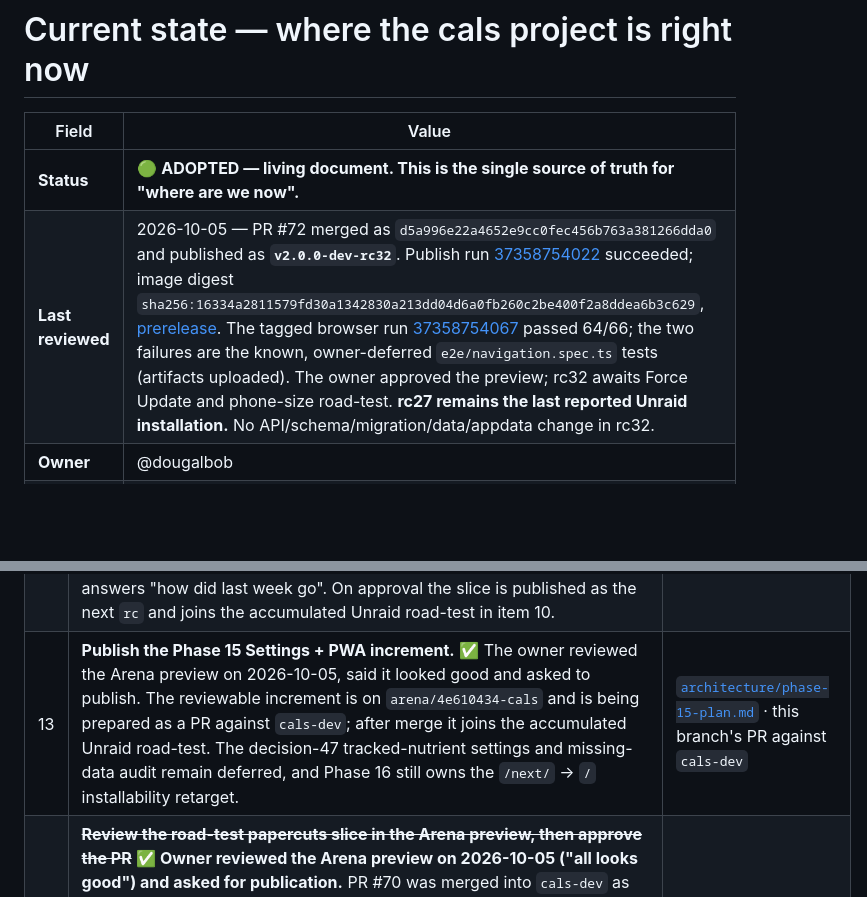
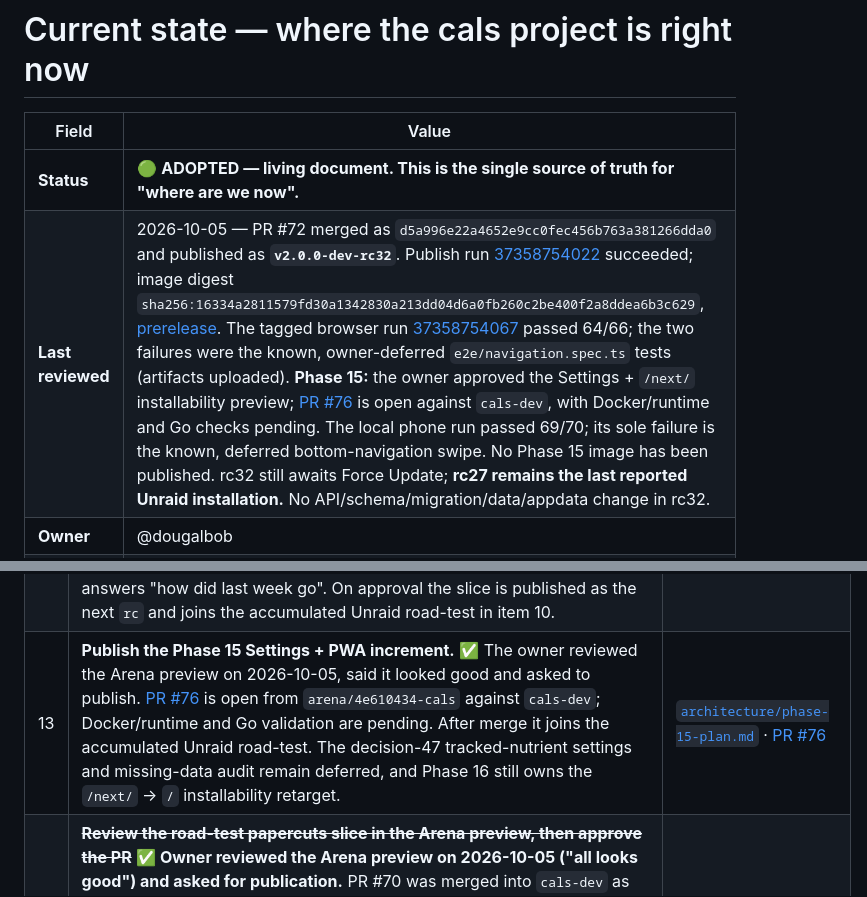
Before and after one commit to dougalbob/cals, a Markdown page: docs/CURRENT_STATE.md, 2 parts joined by grey strips. Drawn GitHub-style; blank space fills up the shorter version.

Commit message:
Record Phase 15 publication review status
Co-authored-by: arena-agent <297053741+arena-agent@users.noreply.github.com>

```diff
--- a/docs/CURRENT_STATE.md
+++ b/docs/CURRENT_STATE.md
@@ -3,7 +3,7 @@
 | Field | Value |
 |---|---|
 | **Status** | 🟢 **ADOPTED — living document. This is the single source of truth for "where are we now".** |
-| **Last reviewed** | 2026-10-05 — PR #72 merged as `d5a996e22a4652e9cc0fec456b763a381266dda0` and published as **`v2.0.0-dev-rc32`**. Publish run [37358754022](https://github.com/dougalbob/cals/actions/runs/37358754022) succeeded; image digest `sha256:16334a2811579fd30a1342830a213dd04d6a0fb260c2be400f2a8ddea6b3c629`, [prerelease](https://github.com/dougalbob/cals/releases/tag/v2.0.0-dev-rc32). The tagged browser run [37358754067](https://github.com/dougalbob/cals/actions/runs/37358754067) passed 64/66; the two failures are the known, owner-deferred `e2e/navigation.spec.ts` tests (artifacts uploaded). The owner approved the preview; rc32 awaits Force Update and phone-size road-test. **rc27 remains the last reported Unraid installation.** No API/schema/migration/data/appdata change in rc32. |
+| **Last reviewed** | 2026-10-05 — PR #72 merged as `d5a996e22a4652e9cc0fec456b763a381266dda0` and published as **`v2.0.0-dev-rc32`**. Publish run [37358754022](https://github.com/dougalbob/cals/actions/runs/37358754022) succeeded; image digest `sha256:16334a2811579fd30a1342830a213dd04d6a0fb260c2be400f2a8ddea6b3c629`, [prerelease](https://github.com/dougalbob/cals/releases/tag/v2.0.0-dev-rc32). The tagged browser run [37358754067](https://github.com/dougalbob/cals/actions/runs/37358754067) passed 64/66; the two failures were the known, owner-deferred `e2e/navigation.spec.ts` tests (artifacts uploaded). **Phase 15:** the owner approved the Settings + `/next/` installability preview; [PR #76](https://github.com/dougalbob/cals/pull/76) is open against `cals-dev`, with Docker/runtime and Go checks pending. The local phone run passed 69/70; its sole failure is the known, deferred bottom-navigation swipe. No Phase 15 image has been published. rc32 still awaits Force Update; **rc27 remains the last reported Unraid installation.** No API/schema/migration/data/appdata change in rc32. |
 | **Owner** | @dougalbob |
 | **Purpose** | Stop status drifting across four documents. Anything dated or narrative belongs in [`history/rebuild-log.md`](history/rebuild-log.md); this page describes **today only** and is updated whenever the state changes |
 | **Related** | [`architecture/rebuild-kickoff.md`](architecture/rebuild-kickoff.md) (first commands), [`architecture/frontend-strategy.md`](architecture/frontend-strategy.md) (the plan), [`product/vision-and-open-questions.md`](product/vision-and-open-questions.md) (decisions and open questions), [`architecture/data-copy-warning.md`](architecture/data-copy-warning.md) (read before touching appdata), [`product/metrics-evidence.md`](product/metrics-evidence.md) (Phase 14 metrics research) |
@@ -72,7 +72,7 @@ The owner signed off the published RC candidates through rc25 on 2026-10-04, tes
 | 8 | **Force Update `cals-dev-v2` to `v2.0.0-dev-rc28` and road-test the charts at phone size** — drag the weigh-in chart to reach older weigh-ins (the window is in the URL), check the dashed trend is labelled with its method and window, and confirm the goal chart's green/amber/red bands. The Arena preview review is done (2026-10-05, "looks good"); this Unraid road-test is the slice's remaining acceptance gate — folded into the rc29 update (item 10). | [`unraid-image-release.md`](architecture/unraid-image-release.md) · [`architecture/phase-14-plan.md`](architecture/phase-14-plan.md) §5 |
 | 10 | **Force Update `cals-dev-v2` to `v2.0.0-dev-rc32` and road-test the accumulated rc28–rc32 changes at phone size** — one update carries the chart, body-map, Nutrition and rc31 papercuts work plus PR #72. In `/next/metrics`, choose the outline the first time (Female/Male, decision 97), tap every point including a hollow never-measured one, step a value 0.5 cm and save (decision 99), meet both confirmations (decision 67), correct a past session from history (decision 96), note the staleness line, and check the trend label and goal-chart bands. Drag an uncached chart range and confirm both charts stay visible, the URL settles on the final range and haptics are less frequent. In Foods, use **Save & edit** on a FatSecret food, verify calories/protein/carbs/fat/fibre are whole numbers, then save without edits; also recheck the rc31 search/drink/recipe papercuts listed in item 11. The update applies rc28's additive `users.weight_trend_days` and rc29's nullable `users.body_outline` migrations; rc32 adds no migration or appdata operation. The tag browser run [37358754067](https://github.com/dougalbob/cals/actions/runs/37358754067) passed 64/66; its two owner-deferred navigation tests failed again, and are deliberately excluded from this road-test. |
 | 12 | **Review Phase 14.6's weekly report in the Arena preview, then approve the PR** — open `/metrics` on the preview and scroll to **📋 Weekly report**: ‹ › pages one week at a time (opening on this week so far), **Custom** accepts a free `from`/`to` range, the card reports calories vs goal, how the bank moved, water, weight change, the traffic lights, the best and worst days and the days **excluded as unlogged** (decision 42). Confirm the shape answers "how did last week go". On approval the slice is published as the next `rc` and joins the accumulated Unraid road-test in item 10. | [`architecture/phase-14-plan.md`](architecture/phase-14-plan.md) §14.6 · [decisions 107–109](product/vision-and-open-questions.md#the-weekly-report--decisions-107109-2026-10-05) |
-| 13 | **Publish the Phase 15 Settings + PWA increment.** ✅ The owner reviewed the Arena preview on 2026-10-05, said it looked good and asked to publish. The reviewable increment is on `arena/4e610434-cals` and is being prepared as a PR against `cals-dev`; after merge it joins the accumulated Unraid road-test. The decision-47 tracked-nutrient settings and missing-data audit remain deferred, and Phase 16 still owns the `/next/` → `/` installability retarget. | [`architecture/phase-15-plan.md`](architecture/phase-15-plan.md) · this branch's PR against `cals-dev` |
+| 13 | **Publish the Phase 15 Settings + PWA increment.** ✅ The owner reviewed the Arena preview on 2026-10-05, said it looked good and asked to publish. [PR #76](https://github.com/dougalbob/cals/pull/76) is open from `arena/4e610434-cals` against `cals-dev`; Docker/runtime and Go validation are pending. After merge it joins the accumulated Unraid road-test. The decision-47 tracked-nutrient settings and missing-data audit remain deferred, and Phase 16 still owns the `/next/` → `/` installability retarget. | [`architecture/phase-15-plan.md`](architecture/phase-15-plan.md) · [PR #76](https://github.com/dougalbob/cals/pull/76) |
 | 11 | ~~**Review the road-test papercuts slice in the Arena preview, then approve the PR**~~ **✅ Owner reviewed the Arena preview on 2026-10-05 ("all looks good") and asked for publication.** PR #70 was merged into `cals-dev` as `33f554c1f52264b4187c953a559ad3347cc94425` and tagged `v2.0.0-dev-rc31`; publish run [37353202360](https://github.com/dougalbob/cals/actions/runs/37353202360) passed every gate, digest `sha256:b86b3c860d02395ea4b6b5672ab402019843ef9e12a2513ea6ee022784054d8a`, [prerelease](https://github.com/dougalbob/cals/releases/tag/v2.0.0-dev-rc31). No schema or appdata change. The Unraid road-test is now item 10; the slice itself (decisions 102–105) is summarised in the decision log and the [rebuild log](history/rebuild-log.md). | this branch's PR (against `cals-dev`) |
 | 9 | ~~**Review Phase 14.4's body map in the Arena preview, then approve the PR**~~ **✅ Owner reviewed the Arena preview on 2026-10-05 ("looks good") and approved.** The owner's bundle-size question was answered the same day with a module-level audit (~72% fixed framework overhead; metrics is ~3.5% of the bundle) and settled as **decision 101 — route-level code splitting, delivered inside PR #67** (main chunk 529 → 339 kB, Metrics its own 28 kB chunk, Vite's >500 kB warning gone). **rc29 was merged (`3c54b824`) and published the same day** (digest `sha256:7f101181…c2436`, [publish run 37327096123](https://github.com/dougalbob/cals/actions/runs/37327096123), [prerelease](https://github.com/dougalbob/cals/releases/tag/v2.0.0-dev-rc29), tagged [browser suite](https://github.com/dougalbob/cals/actions/runs/37327096209) 66 passed); the Unraid road-test is now item 10. | [`architecture/phase-14-plan.md`](architecture/phase-14-plan.md) §14.4 · [decisions 96–100](product/vision-and-open-questions.md#the-body-map-measurement-picker--decisions-96100-2026-10-05) |
 
```
Also changed, not shown: docs/history/rebuild-log.md (+4 -3 lines).
